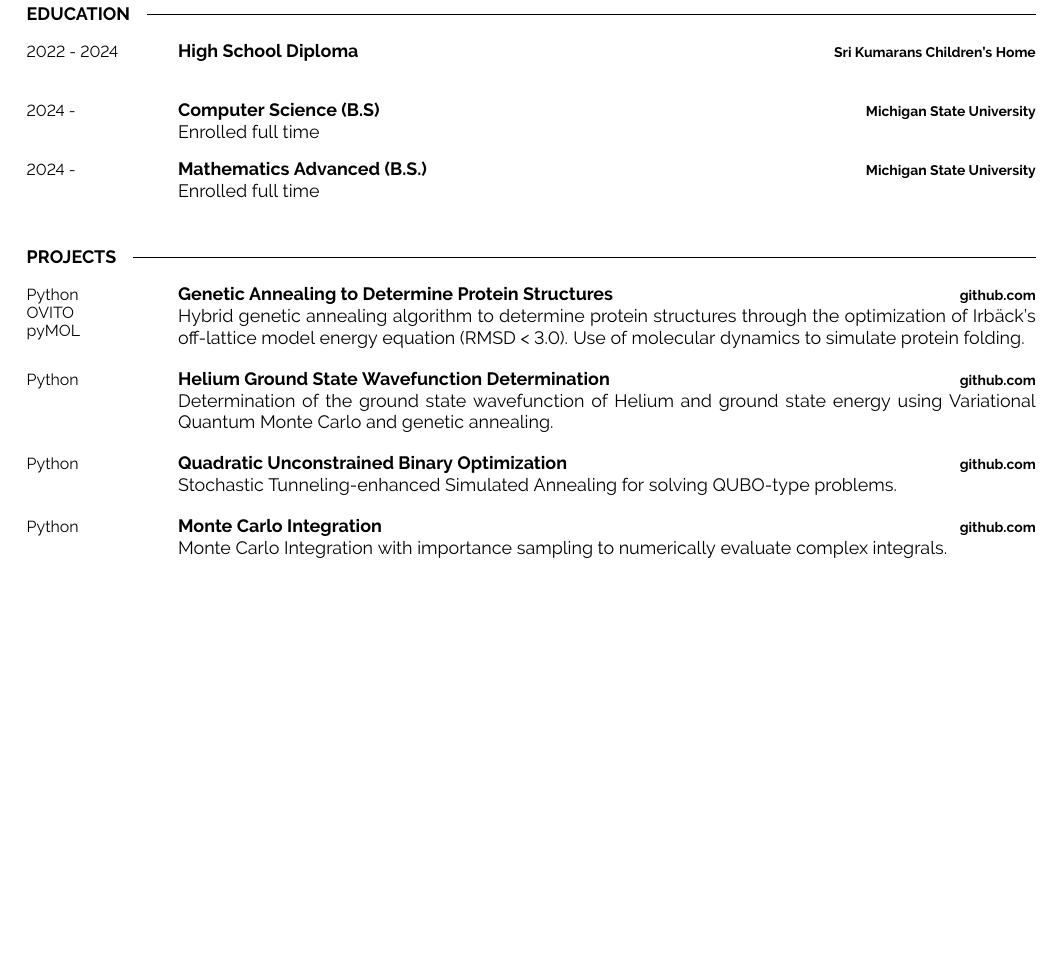
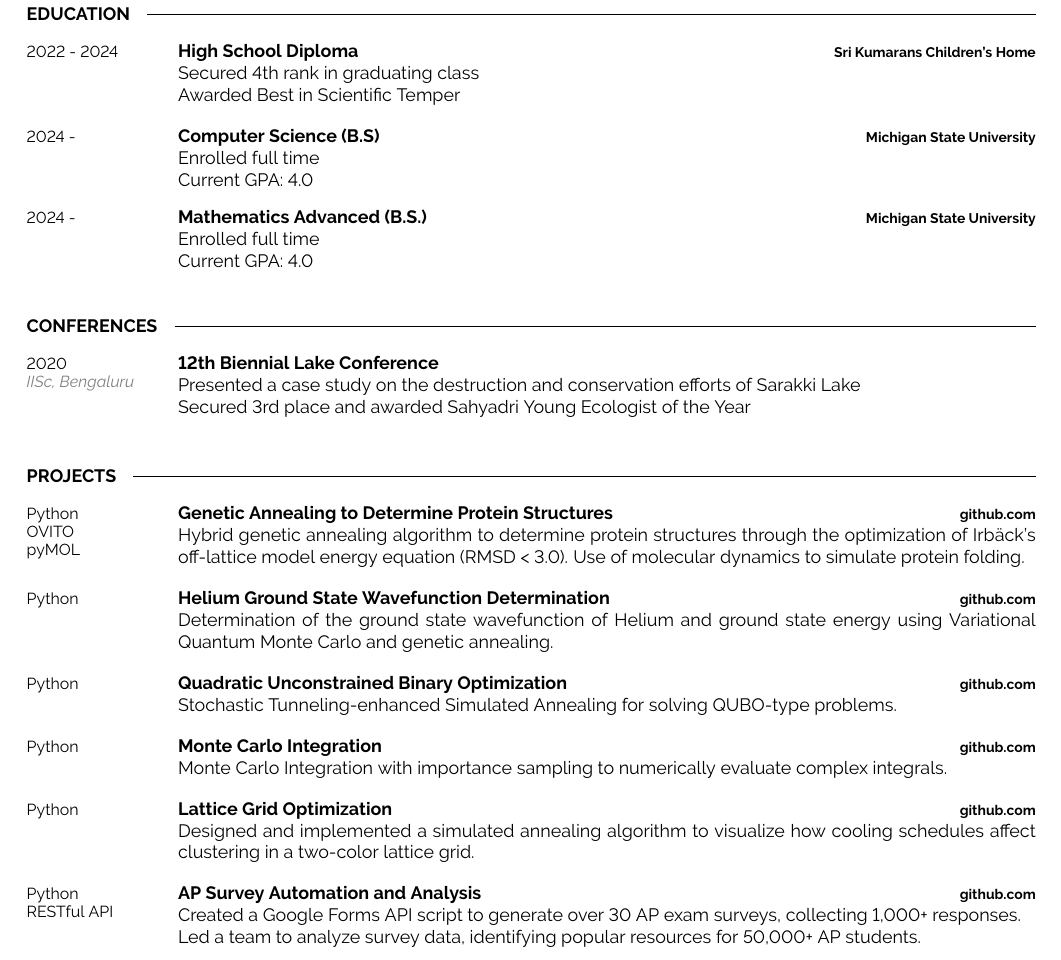
Before and after one commit to lonelyneutrin0/cv, a LaTeX document (main.tex): part of the page, cut so that both start at the same text, the shorter picture padded with empty space. Compiled offline with pdfLaTeX.

Commit message:
10/31/2024

```diff
--- a/main.tex
+++ b/main.tex
@@ -116,20 +116,30 @@
 		{2022 - 2024}
 		{High School Diploma}
 		{Sri Kumarans Children's Home}
-		{}
+		{Secured 4th rank in graduating class \\ Awarded Best in Scientific Temper}
     \entry
 		{2024 - }
 		{Computer Science (B.S)}
 		{Michigan State University}
-		{Enrolled full time}
+		{Enrolled full time \\
+		Current GPA: 4.0}
 	\entry
 		{2024 - }
 		{Mathematics Advanced (B.S.)}
 		{Michigan State University}
-		{Enrolled full time}
+		{Enrolled full time \\
+		Current GPA: 4.0}
 
 \end{entrylist}
-
+\cvsect{CONFERENCES}
+\begin{entrylist}
+	\entry
+		{2020 \\ \vspace{4pt}\color{gray} \textit{IISc, Bengaluru}}
+		{12th Biennial Lake Conference}
+		{}
+		{Presented a case study on the destruction and conservation efforts of Sarakki Lake\\
+		Secured 3rd place and awarded Sahyadri Young Ecologist of the Year}
+\end{entrylist}
 %----------------------------------------------------------------------------------------
 %	Projects
 %----------------------------------------------------------------------------------------
@@ -155,11 +165,19 @@
 		{Monte Carlo Integration}
 		{\href{https://github.com/lonelyneutrin0/MNI}{github.com}}
 		{Monte Carlo Integration with importance sampling to numerically evaluate complex integrals.}
-\end{entrylist}
 
-%----------------------------------------------------------------------------------------
-%	EXPERIENCE
-%----------------------------------------------------------------------------------------
-% -------------------------------------------
+	\entry
+		{Python}
+		{Lattice Grid Optimization}
+		{\href{https://github.com/lonelyneutrin0/lattice_grid}{github.com}}
+		{Designed and implemented a simulated annealing algorithm to visualize how cooling schedules affect clustering in a two-color lattice grid.}
+
+	\entry
+	{Python \\ RESTful API}
+	{AP Survey Automation and Analysis}
+	{\href{https://github.com/lonelyneutrin0/APSurveyAutomation}{github.com}}
+	{Created a Google Forms API script to generate over 30 AP exam surveys, collecting 1,000+ responses.\\Led a team to analyze survey data, identifying popular resources for 50,000+ AP students.}
+	\end{entrylist}
+
 
 \end{document}
```
Also changed, not shown: main.pdf.
